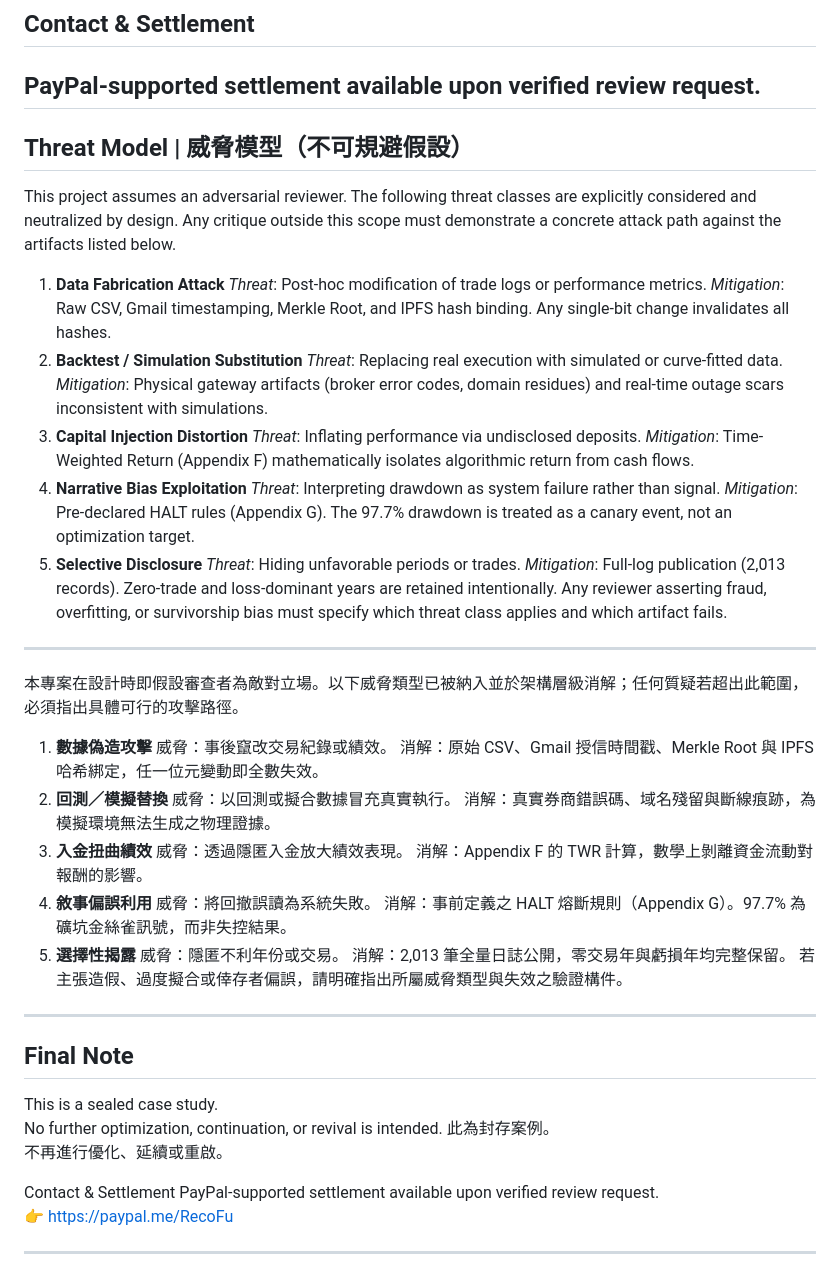
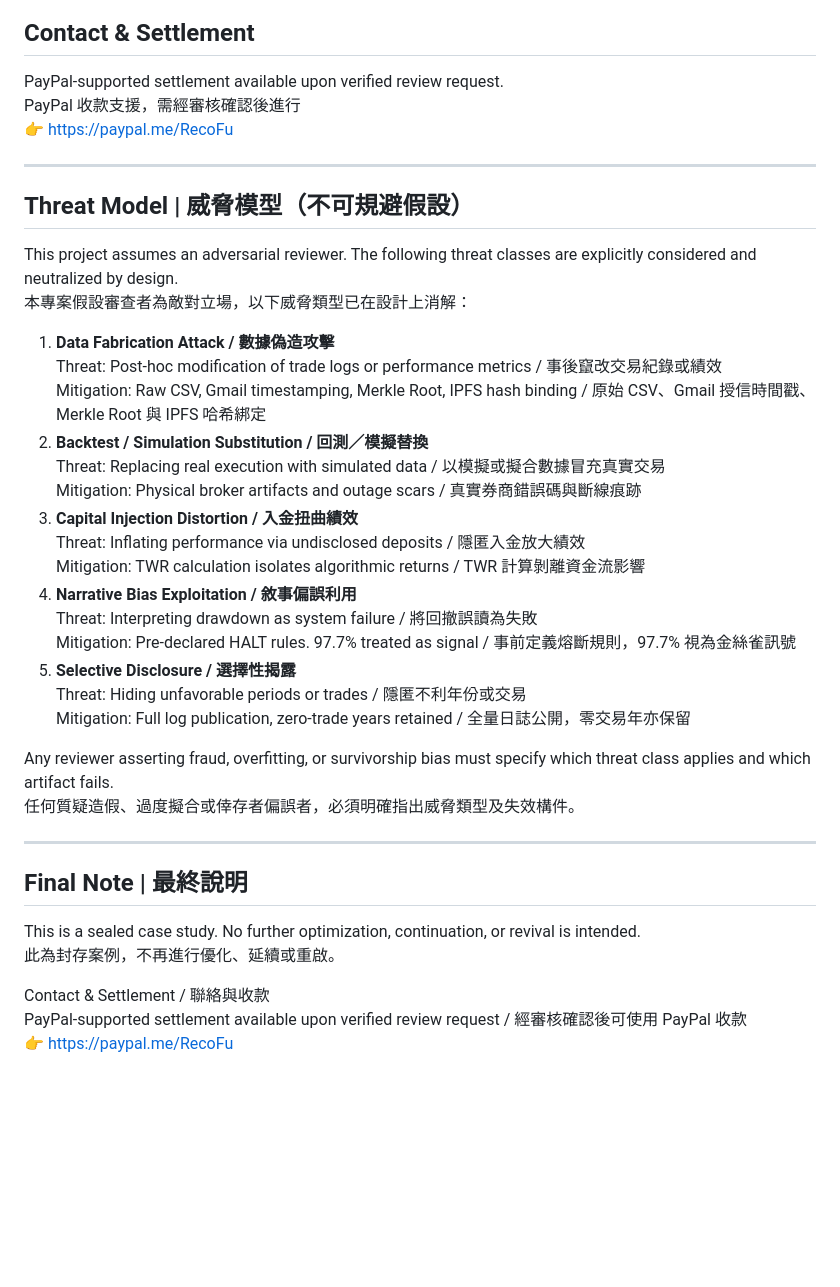
Before and after one commit to RecoFu/mouse-account-verification, a Markdown page: README.md, the part around one of its changes. GitHub-like rendering; blank space fills up the shorter version.

```diff
--- a/README.md
+++ b/README.md
@@ -85,51 +120,39 @@ This page exists to minimize reviewer ambiguity. Every number is traceable to `d
 ## Contact & Settlement
 PayPal-supported settlement available upon verified review request.
----
-## Threat Model | 威脅模型（不可規避假設）
-This project assumes an adversarial reviewer. The following threat classes are explicitly considered and neutralized by design. Any critique outside this scope must demonstrate a concrete attack path against the artifacts listed below.
-1. **Data Fabrication Attack**
-   *Threat*: Post-hoc modification of trade logs or performance metrics.
-   *Mitigation*: Raw CSV, Gmail timestamping, Merkle Root, and IPFS hash binding. Any single-bit change invalidates all hashes.
-2. **Backtest / Simulation Substitution**
-   *Threat*: Replacing real execution with simulated or curve-fitted data.
-   *Mitigation*: Physical gateway artifacts (broker error codes, domain residues) and real-time outage scars inconsistent with simulations.
-3. **Capital Injection Distortion**
-   *Threat*: Inflating performance via undisclosed deposits.
-   *Mitigation*: Time-Weighted Return (Appendix F) mathematically isolates algorithmic return from cash flows.
-4. **Narrative Bias Exploitation**
-   *Threat*: Interpreting drawdown as system failure rather than signal.
-   *Mitigation*: Pre-declared HALT rules (Appendix G). The 97.7% drawdown is treated as a canary event, not an optimization target.
-5. **Selective Disclosure**
-   *Threat*: Hiding unfavorable periods or trades.
-   *Mitigation*: Full-log publication (2,013 records). Zero-trade and loss-dominant years are retained intentionally.
-Any reviewer asserting fraud, overfitting, or survivorship bias must specify which threat class applies and which artifact fails.
----
-本專案在設計時即假設審查者為敵對立場。以下威脅類型已被納入並於架構層級消解；任何質疑若超出此範圍，必須指出具體可行的攻擊路徑。
-1. **數據偽造攻擊**
-   威脅：事後竄改交易紀錄或績效。
-   消解：原始 CSV、Gmail 授信時間戳、Merkle Root 與 IPFS 哈希綁定，任一位元變動即全數失效。
-2. **回測／模擬替換**
-   威脅：以回測或擬合數據冒充真實執行。
-   消解：真實券商錯誤碼、域名殘留與斷線痕跡，為模擬環境無法生成之物理證據。
-3. **入金扭曲績效**
-   威脅：透過隱匿入金放大績效表現。
-   消解：Appendix F 的 TWR 計算，數學上剝離資金流動對報酬的影響。
-4. **敘事偏誤利用**
-   威脅：將回撤誤讀為系統失敗。
-   消解：事前定義之 HALT 熔斷規則（Appendix G）。97.7% 為礦坑金絲雀訊號，而非失控結果。
-5. **選擇性揭露**
-   威脅：隱匿不利年份或交易。
-   消解：2,013 筆全量日誌公開，零交易年與虧損年均完整保留。
-若主張造假、過度擬合或倖存者偏誤，請明確指出所屬威脅類型與失效之驗證構件。
-________________________________________
-## Final Note
-This is a sealed case study.
-No further optimization, continuation, or revival is intended.
-此為封存案例。
-不再進行優化、延續或重啟。
-
-Contact & Settlement
-PayPal-supported settlement available upon verified review request.
+PayPal 收款支援，需經審核確認後進行
 👉 https://paypal.me/RecoFu
 
 ---
+
+## Threat Model | 威脅模型（不可規避假設）
+This project assumes an adversarial reviewer. The following threat classes are explicitly considered and neutralized by design.
+本專案假設審查者為敵對立場，以下威脅類型已在設計上消解：
+
+1. **Data Fabrication Attack / 數據偽造攻擊**
+   Threat: Post-hoc modification of trade logs or performance metrics / 事後竄改交易紀錄或績效
+   Mitigation: Raw CSV, Gmail timestamping, Merkle Root, IPFS hash binding / 原始 CSV、Gmail 授信時間戳、Merkle Root 與 IPFS 哈希綁定
+2. **Backtest / Simulation Substitution / 回測／模擬替換**
+   Threat: Replacing real execution with simulated data / 以模擬或擬合數據冒充真實交易
+   Mitigation: Physical broker artifacts and outage scars / 真實券商錯誤碼與斷線痕跡
+3. **Capital Injection Distortion / 入金扭曲績效**
+   Threat: Inflating performance via undisclosed deposits / 隱匿入金放大績效
+   Mitigation: TWR calculation isolates algorithmic returns / TWR 計算剝離資金流影響
+4. **Narrative Bias Exploitation / 敘事偏誤利用**
+   Threat: Interpreting drawdown as system failure / 將回撤誤讀為失敗
+   Mitigation: Pre-declared HALT rules. 97.7% treated as signal / 事前定義熔斷規則，97.7% 視為金絲雀訊號
+5. **Selective Disclosure / 選擇性揭露**
+   Threat: Hiding unfavorable periods or trades / 隱匿不利年份或交易
+   Mitigation: Full log publication, zero-trade years retained / 全量日誌公開，零交易年亦保留
+
+Any reviewer asserting fraud, overfitting, or survivorship bias must specify which threat class applies and which artifact fails.
+任何質疑造假、過度擬合或倖存者偏誤者，必須明確指出威脅類型及失效構件。
+
+---
+
+## Final Note | 最終說明
+This is a sealed case study. No further optimization, continuation, or revival is intended.
+此為封存案例，不再進行優化、延續或重啟。
+
+Contact & Settlement / 聯絡與收款
+PayPal-supported settlement available upon verified review request / 經審核確認後可使用 PayPal 收款
+👉 https://paypal.me/RecoFu
```
Also changed, not shown: other parts of README.md (+62 -27 lines).
